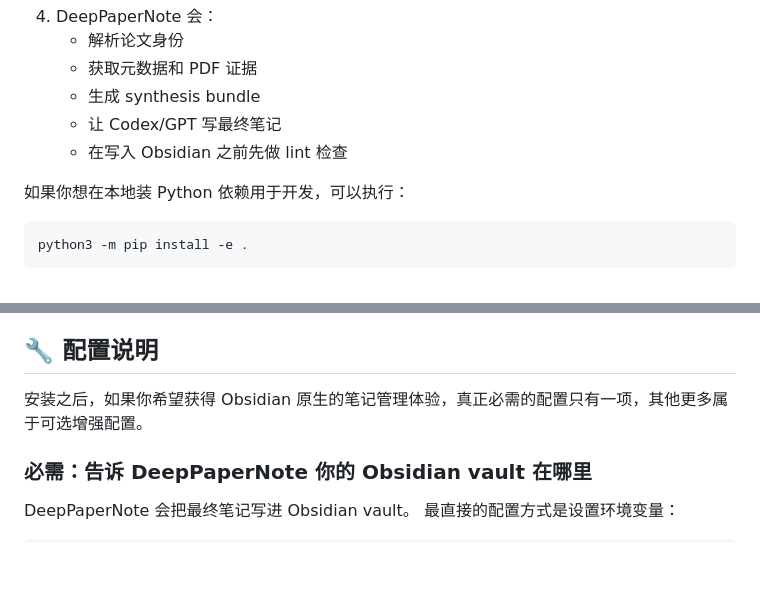
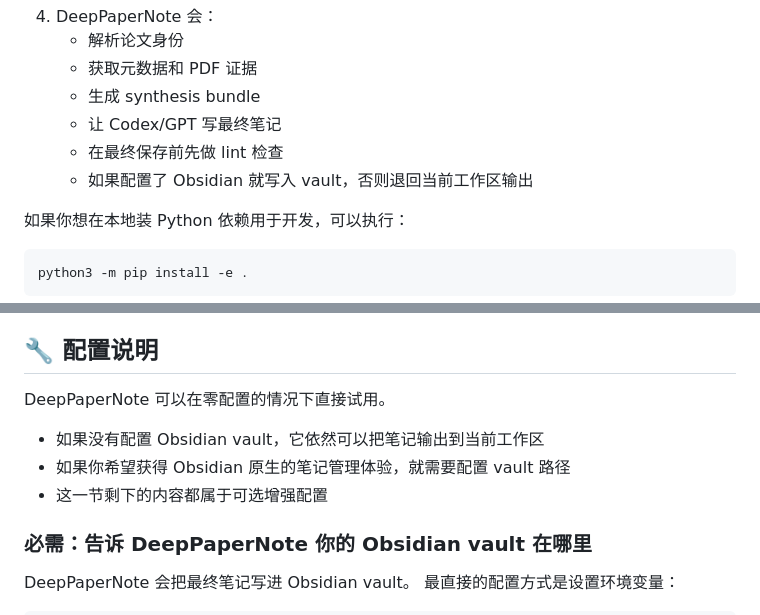
Before and after one commit to 917Dhj/DeepPaperNote, a Markdown page: README.zh-CN.md, 2 parts joined by grey strips. GitHub-like rendering; blank space fills up the shorter version.

```diff
--- a/README.zh-CN.md
+++ b/README.zh-CN.md
@@ -50,7 +50,8 @@ DeepPaperNote 是一个 **Codex skill**，专门做一件事：
    - 获取元数据和 PDF 证据
    - 生成 synthesis bundle
    - 让 Codex/GPT 写最终笔记
-   - 在写入 Obsidian 之前先做 lint 检查
+   - 在最终保存前先做 lint 检查
+   - 如果配置了 Obsidian 就写入 vault，否则退回当前工作区输出
 
 如果你想在本地装 Python 依赖用于开发，可以执行：
 
@@ -71,7 +72,11 @@ python3 -m pip install -e .
 
 ## 🔧 配置说明
 
-安装之后，如果你希望获得 Obsidian 原生的笔记管理体验，真正必需的配置只有一项，其他更多属于可选增强配置。
+DeepPaperNote 可以在零配置的情况下直接试用。
+
+- 如果没有配置 Obsidian vault，它依然可以把笔记输出到当前工作区
+- 如果你希望获得 Obsidian 原生的笔记管理体验，就需要配置 vault 路径
+- 这一节剩下的内容都属于可选增强配置
 
 ### 必需：告诉 DeepPaperNote 你的 Obsidian vault 在哪里
 
```
Also changed, not shown: README.md (+7 -2 lines).
